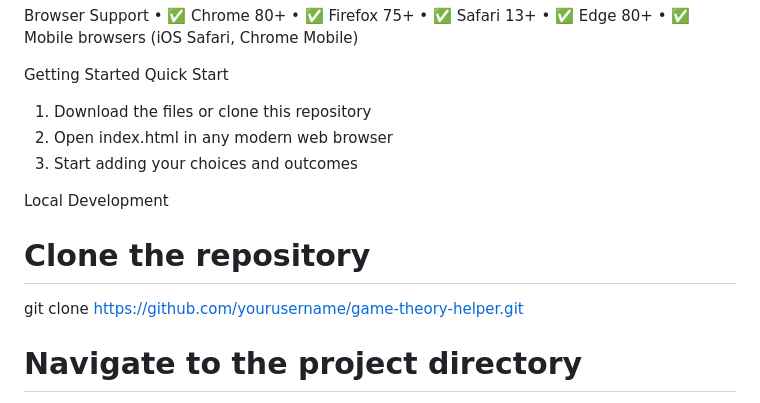
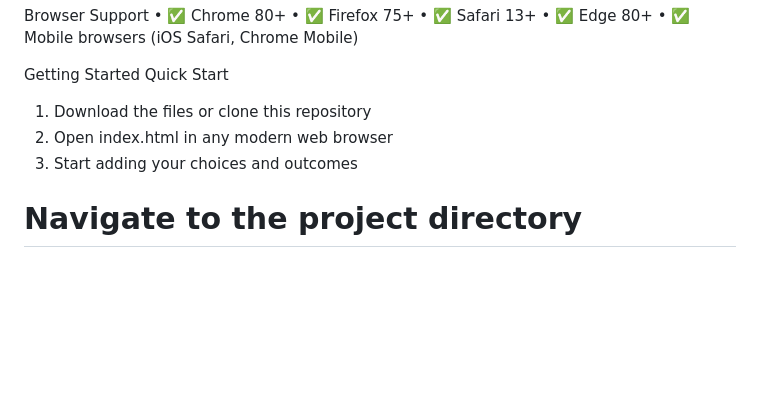
Before and after one commit to nicolevalentini/GameTheoryHelper, a Markdown page: README.md, the part around the change printed below. GitHub-like rendering; blank space fills up the shorter version.

```diff
--- a/README.md
+++ b/README.md
@@ -67,10 +67,6 @@ Quick Start
 2.	Open index.html in any modern web browser
 3.	Start adding your choices and outcomes
 
-Local Development
-# Clone the repository
-git clone https://github.com/yourusername/game-theory-helper.git
-
 # Navigate to the project directory
 cd game-theory-helper
 
```
Also changed, not shown: other parts of README.md (+1 -0 lines).
